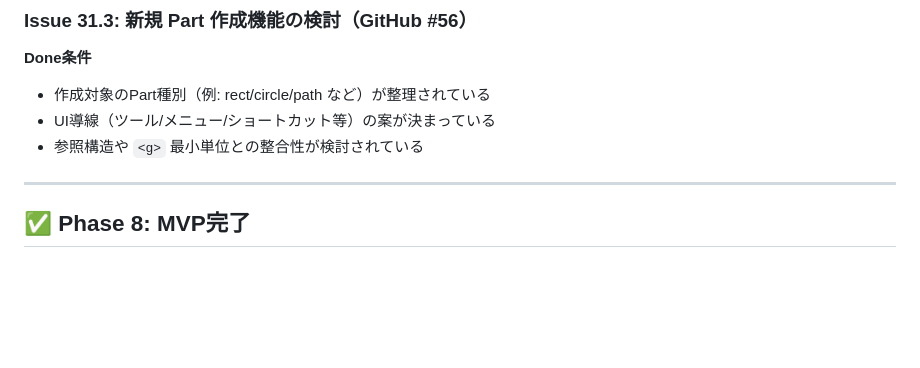
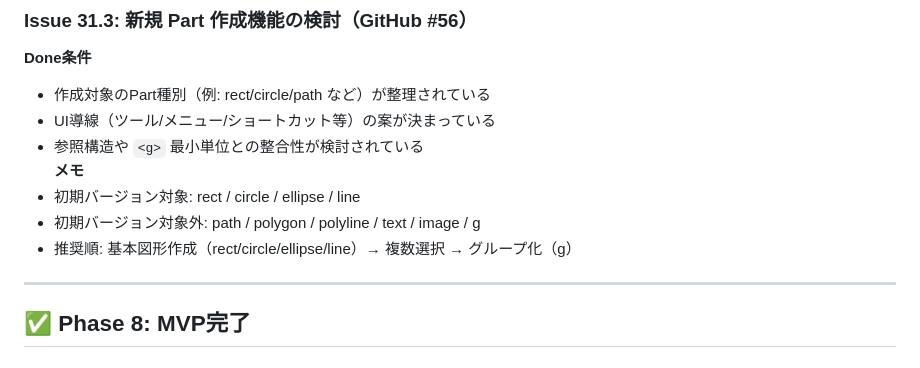
Before and after one commit to igapyon/svg-part-editor, a Markdown page: docs/ISSUE_LIST.md, the part around the change. Drawn GitHub-style; blank space fills up the shorter version.

Commit message:
+- 初期バージョン対象: rect / circle / ellipse / line +- 初期バージョン対象外: path / polygon / polyline / text / image / g +- 推奨順: 基本図形作成（rect/circle/ellipse/line）→ 複数選択 → グループ化（g）

```diff
--- a/docs/ISSUE_LIST.md
+++ b/docs/ISSUE_LIST.md
@@ -263,6 +263,10 @@
 - 作成対象のPart種別（例: rect/circle/path など）が整理されている
 - UI導線（ツール/メニュー/ショートカット等）の案が決まっている
 - 参照構造や `<g>` 最小単位との整合性が検討されている
+**メモ**
+- 初期バージョン対象: rect / circle / ellipse / line
+- 初期バージョン対象外: path / polygon / polyline / text / image / g
+- 推奨順: 基本図形作成（rect/circle/ellipse/line）→ 複数選択 → グループ化（g）
 
 ---
 
```
